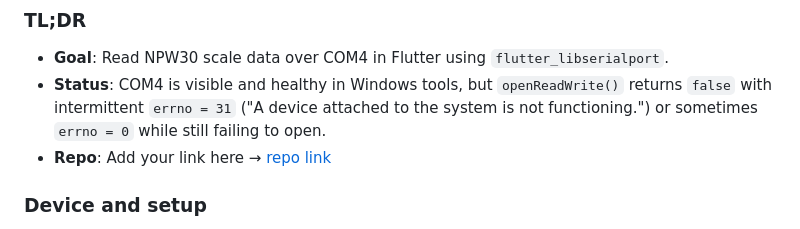
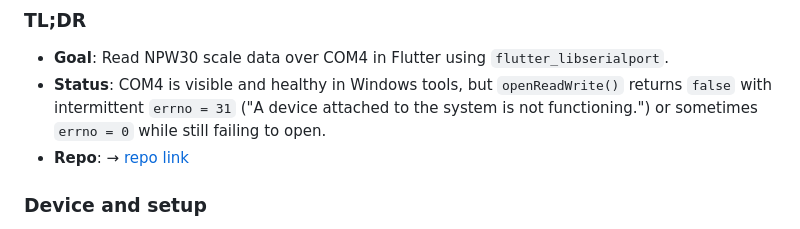
Before and after one commit to Abelboby/scratch, a Markdown page: README.md, the part around the change. Drawn GitHub-style.

Commit message:
Update README.md for jp

```diff
--- a/README.md
+++ b/README.md
@@ -7,7 +7,7 @@ I’ve put together a tiny, reproducible Flutter app and collected all system de
 ### TL;DR
 - **Goal**: Read NPW30 scale data over COM4 in Flutter using `flutter_libserialport`.
 - **Status**: COM4 is visible and healthy in Windows tools, but `openReadWrite()` returns `false` with intermittent `errno = 31` ("A device attached to the system is not functioning.") or sometimes `errno = 0` while still failing to open.
-- **Repo**: Add your link here → [repo link](https://github.com/Abelboby/scratch)
+- **Repo**: → [repo link](https://github.com/Abelboby/scratch)
 
 ### Device and setup
 - **Device**: NPW SERIES TABLETOP WEIGHING SCALE – 30 KG (Model: NPW30)
```
